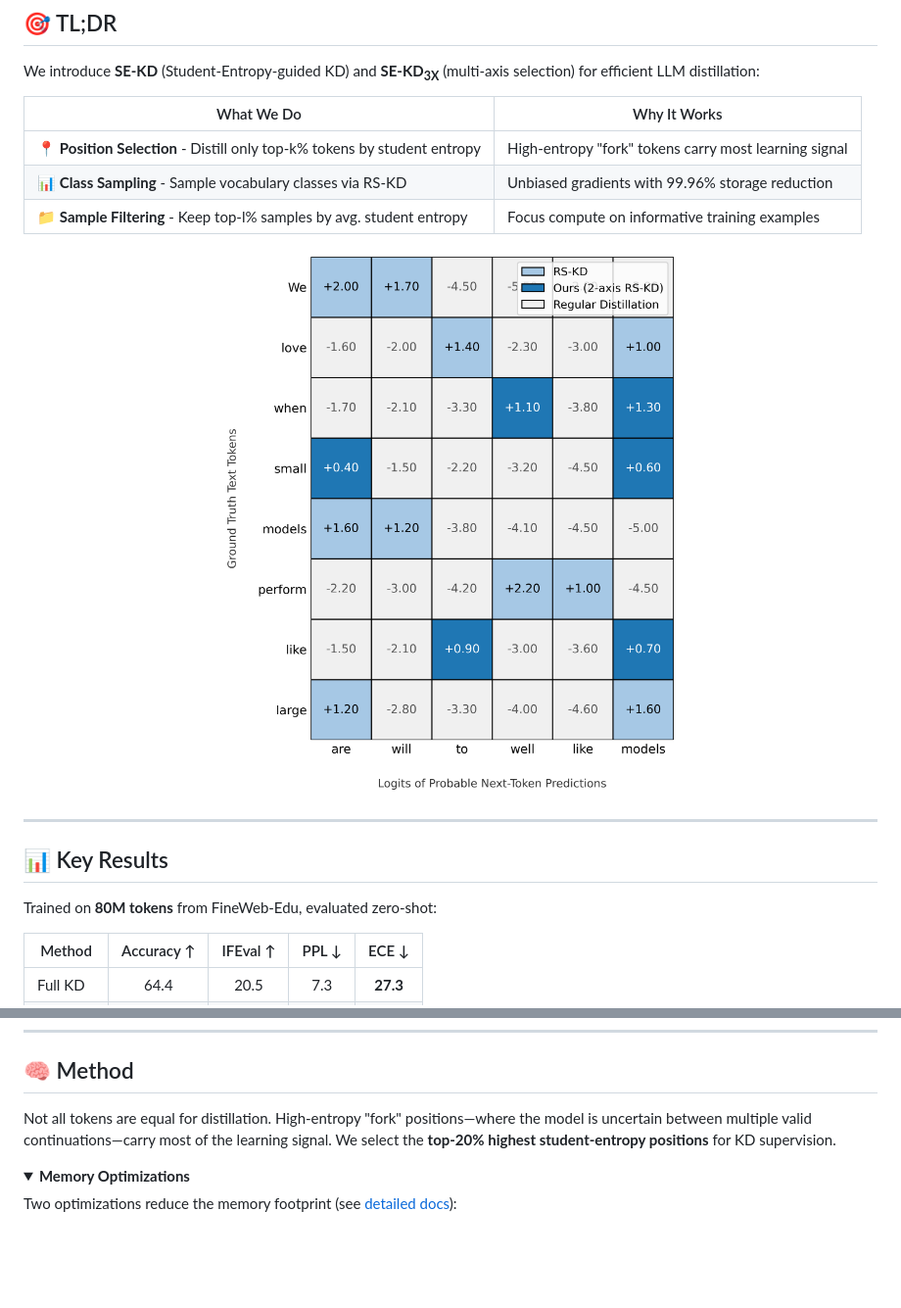
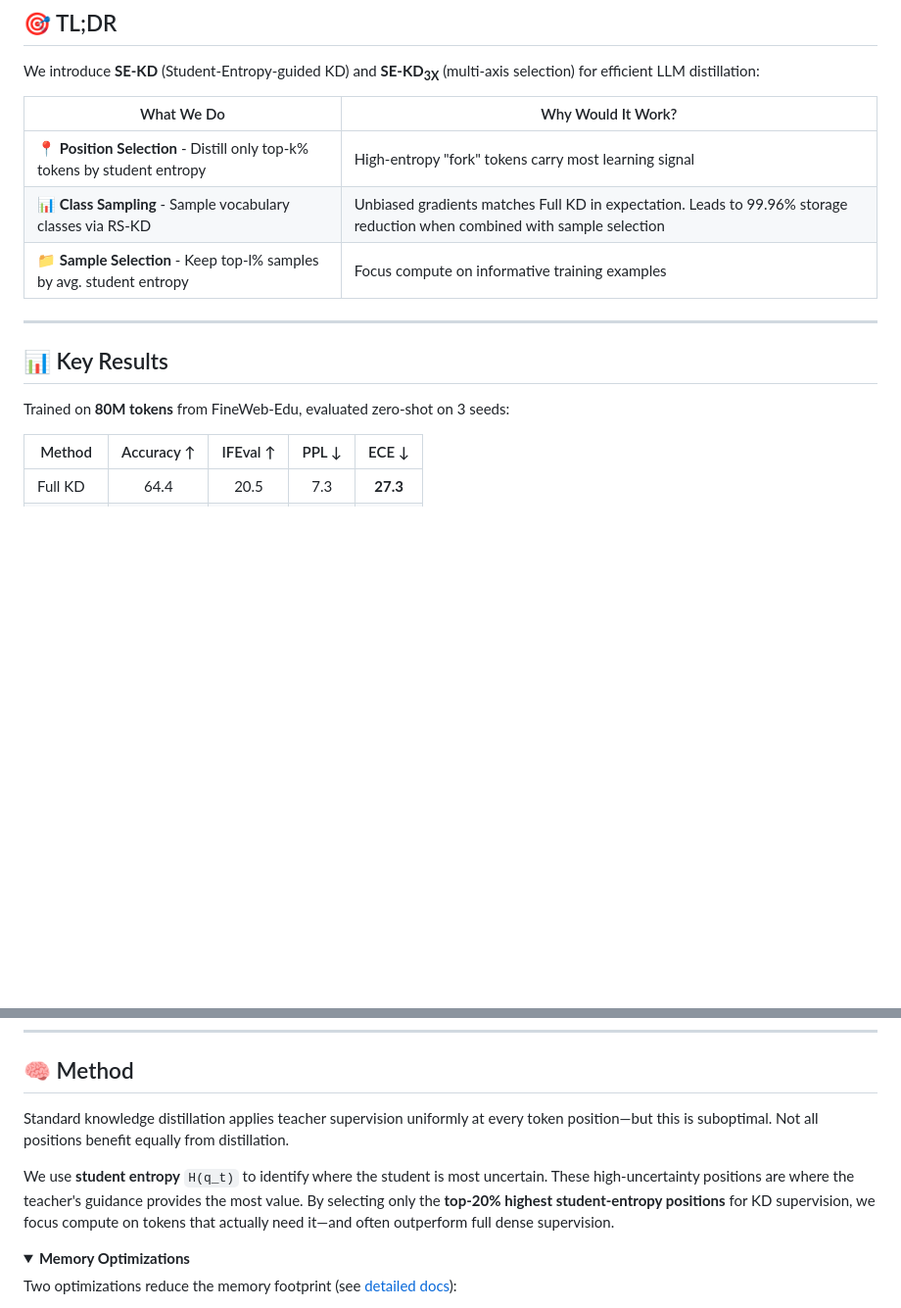
Before and after one commit to almogtavor/SE-KD3x, a Markdown page: README.md, 2 parts joined by grey strips. Shown at 98% size. Rendered like a GitHub page; folded sections open; blank space fills up the shorter version.

```diff
--- a/README.md
+++ b/README.md
@@ -23,21 +23,17 @@
 
 We introduce **SE-KD** (Student-Entropy-guided KD) and **SE-KD<sub>3X</sub>** (multi-axis selection) for efficient LLM distillation:
 
-| What We Do | Why It Works |
+| What We Do | Why Would It Work? |
 |------------|--------------|
 | 📍 **Position Selection** - Distill only top-k% tokens by student entropy | High-entropy "fork" tokens carry most learning signal |
-| 📊 **Class Sampling** - Sample vocabulary classes via RS-KD | Unbiased gradients with 99.96% storage reduction |
-| 📁 **Sample Filtering** - Keep top-l% samples by avg. student entropy | Focus compute on informative training examples |
-
-<p align="center">
-  <img src="assets/selection_axes.png" width="55%">
-</p>
+| 📊 **Class Sampling** - Sample vocabulary classes via RS-KD | Unbiased gradients matches Full KD in expectation. Leads to 99.96% storage reduction when combined with sample selection |
+| 📁 **Sample Selection** - Keep top-l% samples by avg. student entropy | Focus compute on informative training examples |
 
 ---
 
 ## 📊 Key Results
 
-Trained on **80M tokens** from FineWeb-Edu, evaluated zero-shot:
+Trained on **80M tokens** from FineWeb-Edu, evaluated zero-shot on 3 seeds:
 
 | Method | Accuracy ↑ | IFEval ↑ | PPL ↓ | ECE ↓ |
 |--------|:----------:|:--------:|:-----:|:-----:|
@@ -110,7 +106,9 @@ python run_distillation.py \
 
 ## 🧠 Method
 
-Not all tokens are equal for distillation. High-entropy "fork" positions—where the model is uncertain between multiple valid continuations—carry most of the learning signal. We select the **top-20% highest student-entropy positions** for KD supervision.
+Standard knowledge distillation applies teacher supervision uniformly at every token position—but this is suboptimal. Not all positions benefit equally from distillation.
+
+We use **student entropy** `H(q_t)` to identify where the student is most uncertain. These high-uncertainty positions are where the teacher's guidance provides the most value. By selecting only the **top-20% highest student-entropy positions** for KD supervision, we focus compute on tokens that actually need it—and often outperform full dense supervision.
 
 <details>
 <summary><b>Memory Optimizations</b></summary>
```
Also changed, not shown: other parts of README.md (+32 -40 lines).
